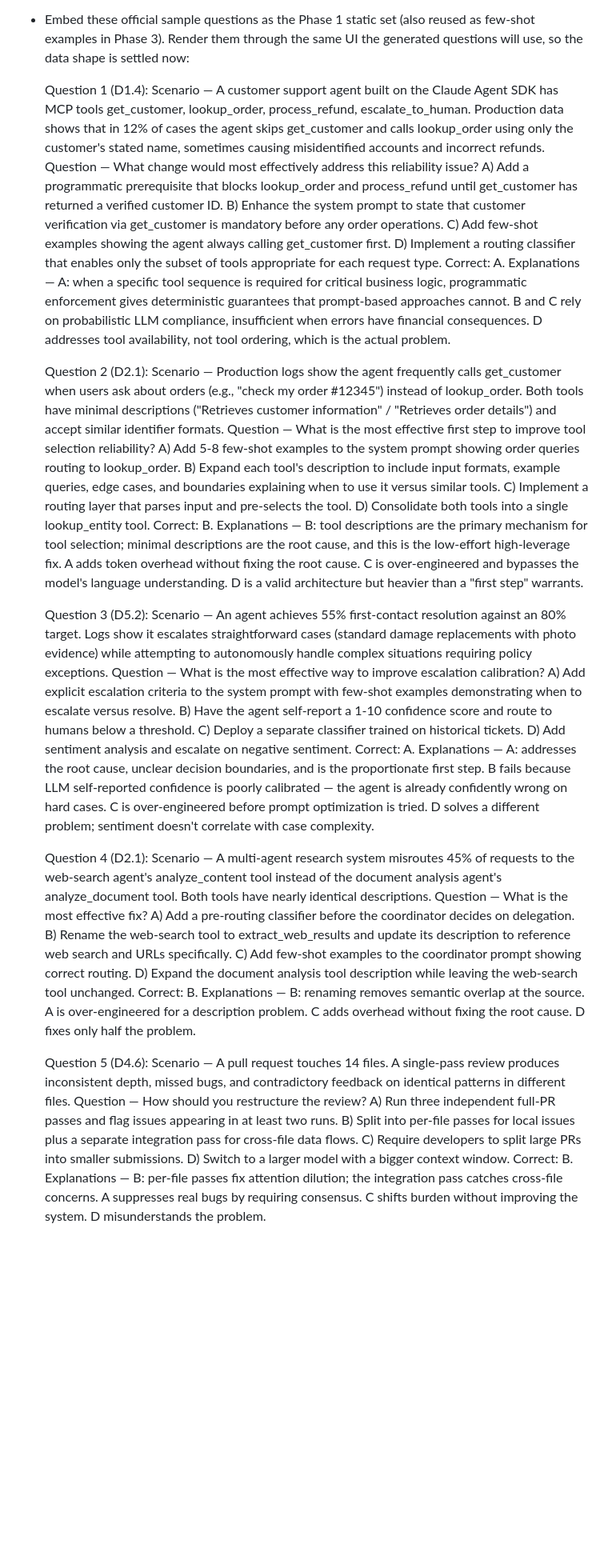
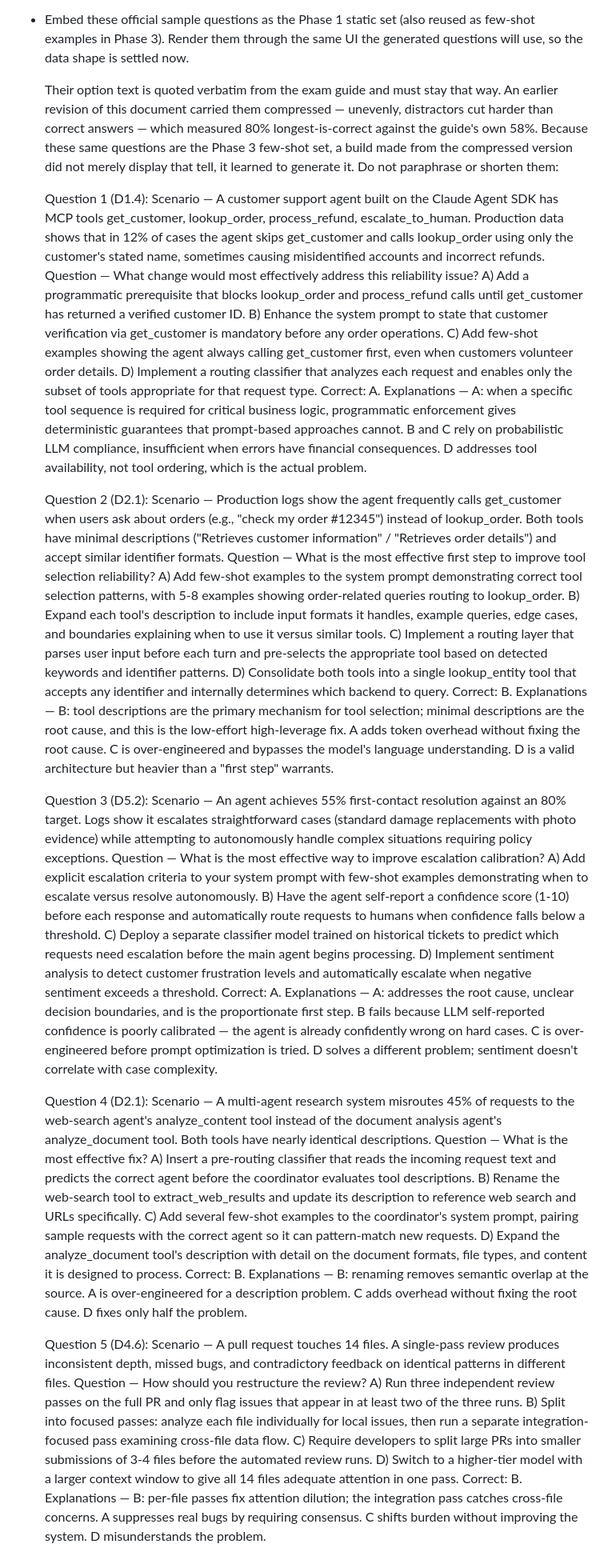
Before and after one commit to tfurland-la/Consulting-python, a Markdown page: practice-exam/practice_exam_build_prompt.md, the part around one of its changes. Shown at 80% size. Rendered like a GitHub page; blank space fills up the shorter version.

Commit message:
Stop the build prompt teaching forks the length tell it was just fixed for
practice_exam_build_prompt.md embeds ten official sample questions twice over:
as the Phase 1 static set and as the Phase 3 few-shot examples. They were
transcribed with their options compressed - unevenly, distractors cut harder
than correct answers - which measured 80% longest-is-correct against the
guide's own 58%.

Because they are also the few-shot set, a build made from this document did not
merely display that tell, it learned to generate it. That is the same mechanism
that took the local bank to 81%, so a fork would have reproduced the defect from
a clean start no matter how carefully the rest of the prompt was written.

Options restored verbatim from the guide, matched by content rather than by
letter because the letters here differ from the guide's and `Correct: X` refers
to these. Nine of ten matched a guide question. The tenth is hand-authored from
the D2.1 objectives rather than transcribed - the same question the bank restore
identified independently, which is a good sign the matching is sound - so it
takes the repaired wording already committed for its bank twin instead.

60% longest-is-correct now, against the guide's 58%. The only remaining ratio
above 1.06 is 1.29, which is guide question 12's own margin.

Also carries over two corrections already made to the local generation prompt:
the samples are exemplars of structure and rigour and explicitly NOT a
difficulty target, and single-answer is fidelity rather than a known gap. Both
came from a real sitting.

216 pytest, 101 node.

Co-Authored-By: Claude Opus 5 <noreply@anthropic.com>

```diff
--- a/practice-exam/practice_exam_build_prompt.md
+++ b/practice-exam/practice_exam_build_prompt.md
@@ -87,7 +87,15 @@ Requirements:
   edit it to their own weak areas without touching the rest of the code.
 - Embed these official sample questions as the Phase 1 static set (also reused
   as few-shot examples in Phase 3). Render them through the same UI the
-  generated questions will use, so the data shape is settled now:
+  generated questions will use, so the data shape is settled now.
+
+  Their option text is quoted verbatim from the exam guide and must stay that
+  way. An earlier revision of this document carried them compressed — unevenly,
+  distractors cut harder than correct answers — which measured 80%
+  longest-is-correct against the guide's own 58%. Because these same questions
+  are the Phase 3 few-shot set, a build made from the compressed version did not
+  merely display that tell, it learned to generate it. Do not paraphrase or
+  shorten them:
 
   Question 1 (D1.4): Scenario — A customer support agent built on the Claude
   Agent SDK has MCP tools get_customer, lookup_order, process_refund,
@@ -96,12 +104,13 @@ Requirements:
   sometimes causing misidentified accounts and incorrect refunds.
   Question — What change would most effectively address this reliability issue?
   A) Add a programmatic prerequisite that blocks lookup_order and process_refund
-  until get_customer has returned a verified customer ID.
+  calls until get_customer has returned a verified customer ID.
   B) Enhance the system prompt to state that customer verification via
   get_customer is mandatory before any order operations.
-  C) Add few-shot examples showing the agent always calling get_customer first.
-  D) Implement a routing classifier that enables only the subset of tools
-  appropriate for each request type.
+  C) Add few-shot examples showing the agent always calling get_customer first,
+  even when customers volunteer order details.
+  D) Implement a routing classifier that analyzes each request and enables only
+  the subset of tools appropriate for that request type.
   Correct: A.
   Explanations — A: when a specific tool sequence is required for critical
   business logic, programmatic enforcement gives deterministic guarantees that
@@ -116,12 +125,17 @@ Requirements:
   identifier formats.
   Question — What is the most effective first step to improve tool selection
   reliability?
-  A) Add 5-8 few-shot examples to the system prompt showing order queries
+  A) Add few-shot examples to the system prompt demonstrating correct tool
+  selection patterns, with 5-8 examples showing order-related queries
   routing to lookup_order.
-  B) Expand each tool's description to include input formats, example queries,
-  edge cases, and boundaries explaining when to use it versus similar tools.
-  C) Implement a routing layer that parses input and pre-selects the tool.
-  D) Consolidate both tools into a single lookup_entity tool.
+  B) Expand each tool's description to include input formats it handles, example
+  queries, edge cases, and boundaries explaining when to use it versus
+  similar tools.
+  C) Implement a routing layer that parses user input before each turn and
+  pre-selects the appropriate tool based on detected keywords and identifier
+  patterns.
+  D) Consolidate both tools into a single lookup_entity tool that accepts any
+  identifier and internally determines which backend to query.
   Correct: B.
   Explanations — B: tool descriptions are the primary mechanism for tool
   selection; minimal descriptions are the root cause, and this is the
@@ -134,12 +148,15 @@ Requirements:
   damage replacements with photo evidence) while attempting to autonomously
   handle complex situations requiring policy exceptions.
   Question — What is the most effective way to improve escalation calibration?
-  A) Add explicit escalation criteria to the system prompt with few-shot
-  examples demonstrating when to escalate versus resolve.
-  B) Have the agent self-report a 1-10 confidence score and route to humans
-  below a threshold.
-  C) Deploy a separate classifier trained on historical tickets.
-  D) Add sentiment analysis and escalate on negative sentiment.
+  A) Add explicit escalation criteria to your system prompt with few-shot
+  examples demonstrating when to escalate versus resolve autonomously.
+  B) Have the agent self-report a confidence score (1-10) before each response
+  and automatically route requests to humans when confidence falls below a
+  threshold.
+  C) Deploy a separate classifier model trained on historical tickets to predict
+  which requests need escalation before the main agent begins processing.
+  D) Implement sentiment analysis to detect customer frustration levels and
+  automatically escalate when negative sentiment exceeds a threshold.
   Correct: A.
   Explanations — A: addresses the root cause, unclear decision boundaries, and
   is the proportionate first step. B fails because LLM self-reported confidence
@@ -152,12 +169,14 @@ Requirements:
   analysis agent's analyze_document tool. Both tools have nearly identical
   descriptions.
   Question — What is the most effective fix?
-  A) Add a pre-routing classifier before the coordinator decides on delegation.
+  A) Insert a pre-routing classifier that reads the incoming request text and
+  predicts the correct agent before the coordinator evaluates tool descriptions.
   B) Rename the web-search tool to extract_web_results and update its description
   to reference web search and URLs specifically.
-  C) Add few-shot examples to the coordinator prompt showing correct routing.
-  D) Expand the document analysis tool description while leaving the web-search
-  tool unchanged.
+  C) Add several few-shot examples to the coordinator's system prompt, pairing
+  sample requests with the correct agent so it can pattern-match new requests.
+  D) Expand the analyze_document tool's description with detail on the document
+  formats, file types, and content it is designed to process.
   Correct: B.
   Explanations — B: renaming removes semantic overlap at the source. A is
   over-engineered for a description problem. C adds overhead without fixing the
@@ -167,12 +186,15 @@ Requirements:
   review produces inconsistent depth, missed bugs, and contradictory feedback on
   identical patterns in different files.
   Question — How should you restructure the review?
-  A) Run three independent full-PR passes and flag issues appearing in at least
-  two runs.
-  B) Split into per-file passes for local issues plus a separate integration pass
-  for cross-file data flows.
-  C) Require developers to split large PRs into smaller submissions.
-  D) Switch to a larger model with a bigger context window.
+  A) Run three independent review passes on the full PR and only flag issues that
+  appear in at least two of the three runs.
+  B) Split into focused passes: analyze each file individually for local issues,
+  then run a separate integration-focused pass examining cross-file data
+  flow.
+  C) Require developers to split large PRs into smaller submissions of 3-4 files
+  before the automated review runs.
+  D) Switch to a higher-tier model with a larger context window to give all 14
+  files adequate attention in one pass.
   Correct: B.
   Explanations — B: per-file passes fix attention dilution; the integration pass
   catches cross-file concerns. A suppresses real bugs by requiring consensus. C
```
Also changed, not shown: other parts of practice-exam/practice_exam_build_prompt.md (+31 -22 lines).
